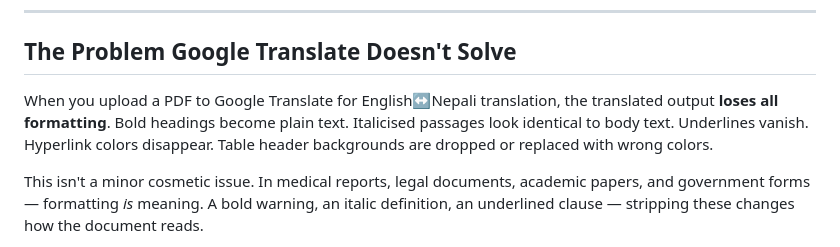
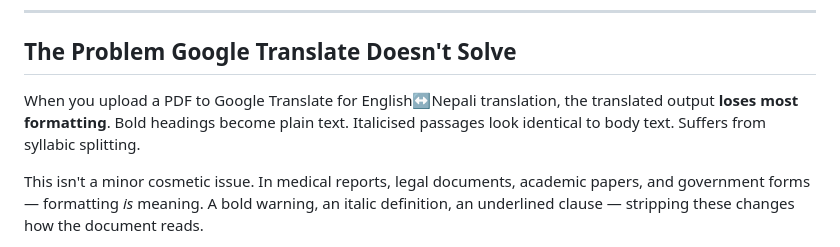
Before and after one commit to swastik-bhandari/Layout-Preserving-Document-Translator-Better-PDF-Translation-than-Google-Translate-, a Markdown page: README.md, the part around the change. Drawn GitHub-style.

```diff
--- a/README.md
+++ b/README.md
@@ -11,7 +11,7 @@
 
 ## The Problem Google Translate Doesn't Solve
 
-When you upload a PDF to Google Translate for English↔Nepali translation, the translated output **loses all formatting**. Bold headings become plain text. Italicised passages look identical to body text. Underlines vanish. Hyperlink colors disappear. Table header backgrounds are dropped or replaced with wrong colors.
+When you upload a PDF to Google Translate for English↔Nepali translation, the translated output **loses most formatting**. Bold headings become plain text. Italicised passages look identical to body text. Suffers from syllabic splitting.
 
 This isn't a minor cosmetic issue. In medical reports, legal documents, academic papers, and government forms — formatting *is* meaning. A bold warning, an italic definition, an underlined clause — stripping these changes how the document reads.
 
```
